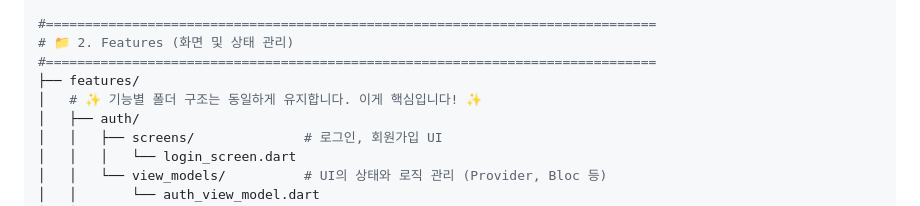
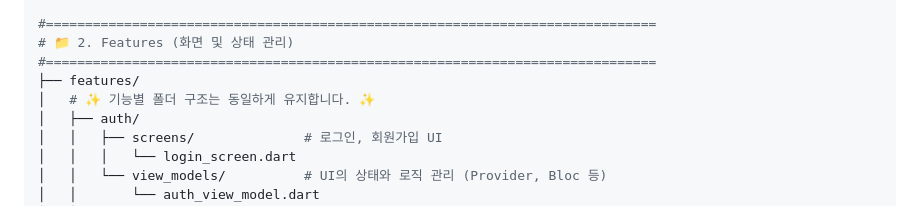
Before and after one commit to jack9282/deepdot, a Markdown page: README.md, the part around the change. Drawn GitHub-style.

```diff
--- a/README.md
+++ b/README.md
@@ -48,7 +48,7 @@ lib/
 # 📁 2. Features (화면 및 상태 관리)
 #==============================================================================
 ├── features/
-│   # ✨ 기능별 폴더 구조는 동일하게 유지합니다. 이게 핵심입니다! ✨
+│   # ✨ 기능별 폴더 구조는 동일하게 유지합니다. ✨
 │   ├── auth/
 │   │   ├── screens/              # 로그인, 회원가입 UI
 │   │   │   └── login_screen.dart
```
